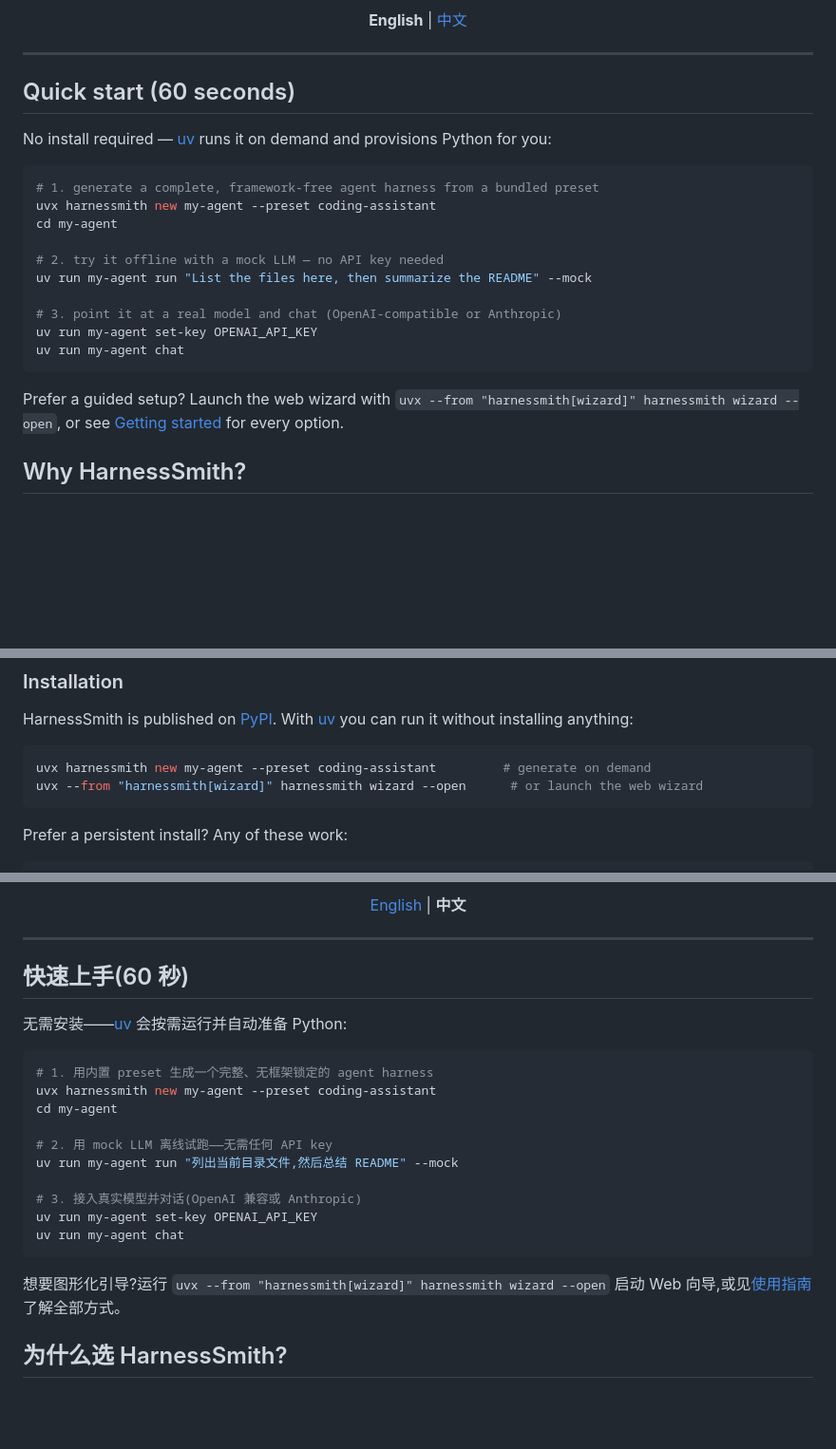
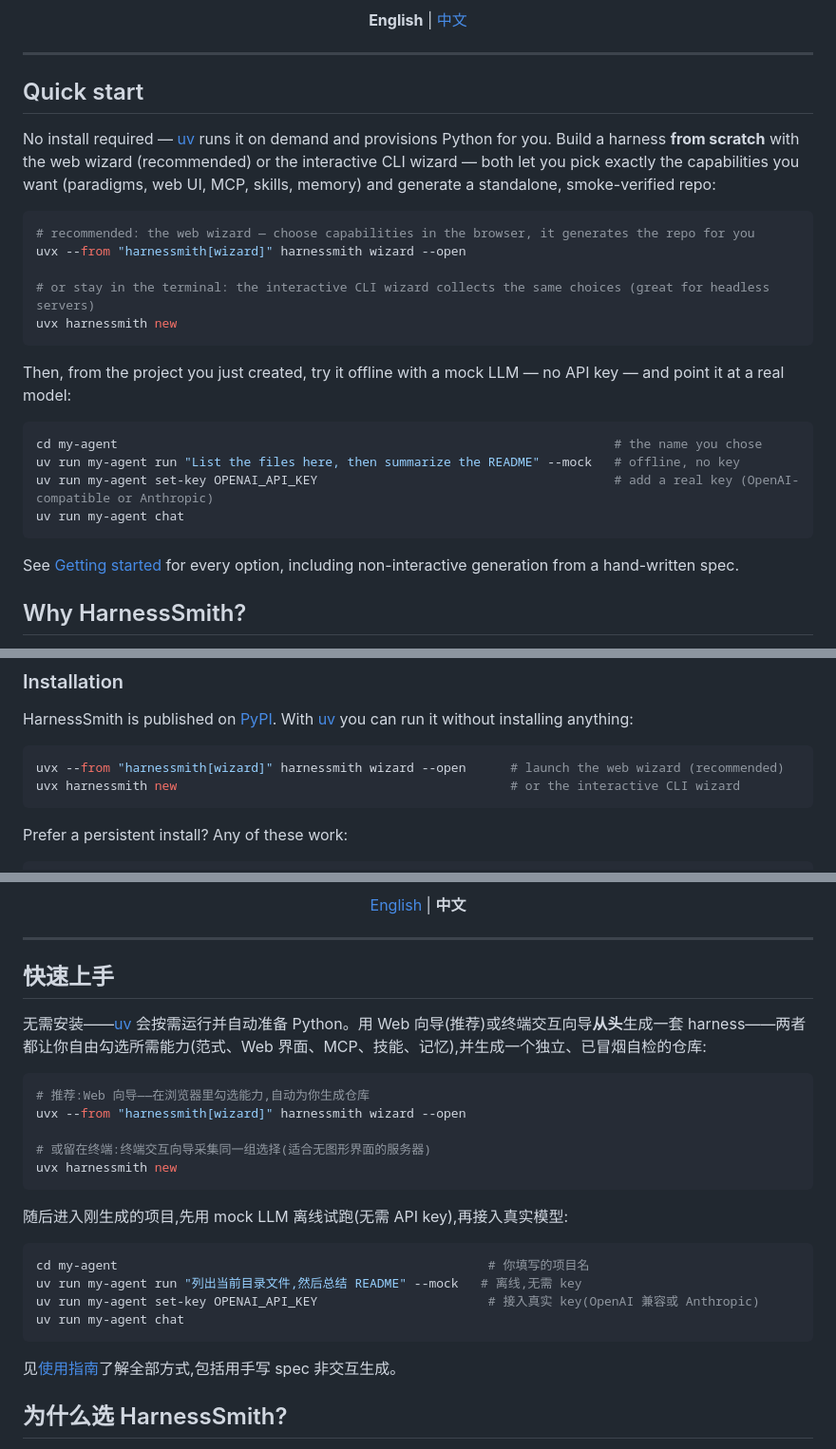
Before and after one commit to EpisodeYu/HarnessSmith, a Markdown page: README.md, 3 parts joined by grey strips. Shown at 95% size. Rendered like a GitHub page; blank space fills up the shorter version.

Commit message:
docs: lead the README quick start with the wizard, not the preset
Recommend the web wizard (and interactive CLI wizard) for from-scratch generation; demote the coding-assistant preset to a scripted/CI shortcut and note its permissive defaults (all tools allowlisted, confirm: none).

Co-Authored-By: Claude Opus 4.8 <noreply@anthropic.com>

````diff
--- a/README.md
+++ b/README.md
@@ -23,24 +23,28 @@ A config-to-code generator that produces a standalone, framework-free agent harn
 <!-- Demo: record the web chat (token streaming + tool-call panel) or a CLI run and drop a GIF here. -->
 <!-- <p align="center"><img src="docs/assets/demo.gif" alt="HarnessSmith demo" width="820"></p> -->
 
-## Quick start (60 seconds)
+## Quick start
 
-No install required — [uv](https://docs.astral.sh/uv/) runs it on demand and provisions Python for you:
+No install required — [uv](https://docs.astral.sh/uv/) runs it on demand and provisions Python for you. Build a harness **from scratch** with the web wizard (recommended) or the interactive CLI wizard — both let you pick exactly the capabilities you want (paradigms, web UI, MCP, skills, memory) and generate a standalone, smoke-verified repo:
 
 ```bash
-# 1. generate a complete, framework-free agent harness from a bundled preset
-uvx harnessmith new my-agent --preset coding-assistant
-cd my-agent
+# recommended: the web wizard — choose capabilities in the browser, it generates the repo for you
+uvx --from "harnessmith[wizard]" harnessmith wizard --open
 
-# 2. try it offline with a mock LLM — no API key needed
-uv run my-agent run "List the files here, then summarize the README" --mock
+# or stay in the terminal: the interactive CLI wizard collects the same choices (great for headless servers)
+uvx harnessmith new
+```
 
-# 3. point it at a real model and chat (OpenAI-compatible or Anthropic)
-uv run my-agent set-key OPENAI_API_KEY
+Then, from the project you just created, try it offline with a mock LLM — no API key — and point it at a real model:
+
+```bash
+cd my-agent                                                                   # the name you chose
+uv run my-agent run "List the files here, then summarize the README" --mock   # offline, no key
+uv run my-agent set-key OPENAI_API_KEY                                        # add a real key (OpenAI-compatible or Anthropic)
 uv run my-agent chat
 ```
 
-Prefer a guided setup? Launch the web wizard with `uvx --from "harnessmith[wizard]" harnessmith wizard --open`, or see [Getting started](#getting-started) for every option.
+See [Getting started](#getting-started) for every option, including non-interactive generation from a hand-written spec.
 
 ## Why HarnessSmith?
 
@@ -181,8 +185,8 @@ The generated `pyproject.toml` contains no agent-orchestration framework, and th
 HarnessSmith is published on [PyPI](https://pypi.org/project/harnessmith/). With [uv](https://docs.astral.sh/uv/) you can run it without installing anything:
 
 ```bash
-uvx harnessmith new my-agent --preset coding-assistant         # generate on demand
-uvx --from "harnessmith[wizard]" harnessmith wizard --open      # or launch the web wizard
+uvx --from "harnessmith[wizard]" harnessmith wizard --open      # launch the web wizard (recommended)
+uvx harnessmith new                                             # or the interactive CLI wizard
 ```
 
 Prefer a persistent install? Any of these work:
@@ -292,24 +297,28 @@ Structural changes (adding or removing an interface or module) require regenerat
 
 ---
 
-## 快速上手(60 秒)
+## 快速上手
 
-无需安装——[uv](https://docs.astral.sh/uv/) 会按需运行并自动准备 Python:
+无需安装——[uv](https://docs.astral.sh/uv/) 会按需运行并自动准备 Python。用 Web 向导(推荐)或终端交互向导**从头**生成一套 harness——两者都让你自由勾选所需能力(范式、Web 界面、MCP、技能、记忆),并生成一个独立、已冒烟自检的仓库:
 
 ```bash
-# 1. 用内置 preset 生成一个完整、无框架锁定的 agent harness
-uvx harnessmith new my-agent --preset coding-assistant
-cd my-agent
+# 推荐:Web 向导——在浏览器里勾选能力,自动为你生成仓库
+uvx --from "harnessmith[wizard]" harnessmith wizard --open
 
-# 2. 用 mock LLM 离线试跑——无需任何 API key
-uv run my-agent run "列出当前目录文件,然后总结 README" --mock
+# 或留在终端:终端交互向导采集同一组选择(适合无图形界面的服务器)
+uvx harnessmith new
+```
 
-# 3. 接入真实模型并对话(OpenAI 兼容或 Anthropic)
-uv run my-agent set-key OPENAI_API_KEY
+随后进入刚生成的项目,先用 mock LLM 离线试跑(无需 API key),再接入真实模型:
+
+```bash
+cd my-agent                                                  # 你填写的项目名
+uv run my-agent run "列出当前目录文件,然后总结 README" --mock   # 离线,无需 key
+uv run my-agent set-key OPENAI_API_KEY                       # 接入真实 key(OpenAI 兼容或 Anthropic)
 uv run my-agent chat
 ```
 
-想要图形化引导?运行 `uvx --from "harnessmith[wizard]" harnessmith wizard --open` 启动 Web 向导,或见[使用指南](#使用指南)了解全部方式。
+见[使用指南](#使用指南)了解全部方式,包括用手写 spec 非交互生成。
 
 ## 为什么选 HarnessSmith?
 
````
Also changed, not shown: other parts of README.md (+4 -2 lines).
